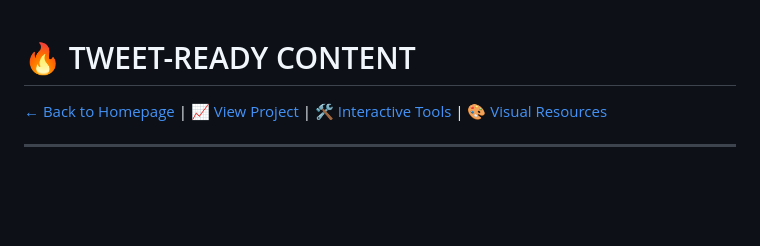
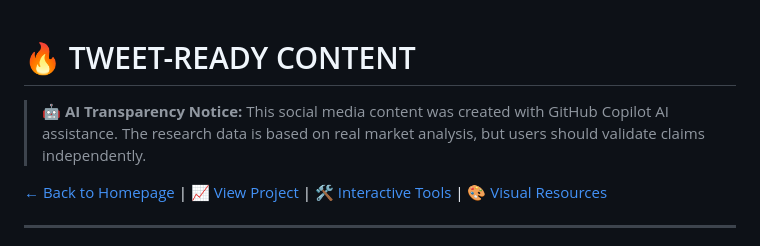
Before and after one commit to NickScherbakov/opensource-zero-to-hero, a Markdown page: SOCIAL_MEDIA_CONTENT.md, the part around the change. Rendered like a GitHub page; blank space fills up the shorter version.

```diff
--- a/SOCIAL_MEDIA_CONTENT.md
+++ b/SOCIAL_MEDIA_CONTENT.md
@@ -1,4 +1,6 @@
 # 🔥 TWEET-READY CONTENT
+
+> **🤖 AI Transparency Notice:** This social media content was created with GitHub Copilot AI assistance. The research data is based on real market analysis, but users should validate claims independently.
 
 [← Back to Homepage](/) | [📈 View Project](https://github.com/NickScherbakov/opensource-zero-to-hero) | [🛠️ Interactive Tools](/tools/) | [🎨 Visual Resources](/visuals/)
 
```
Also changed, not shown: README.md (+6 -17 lines).
